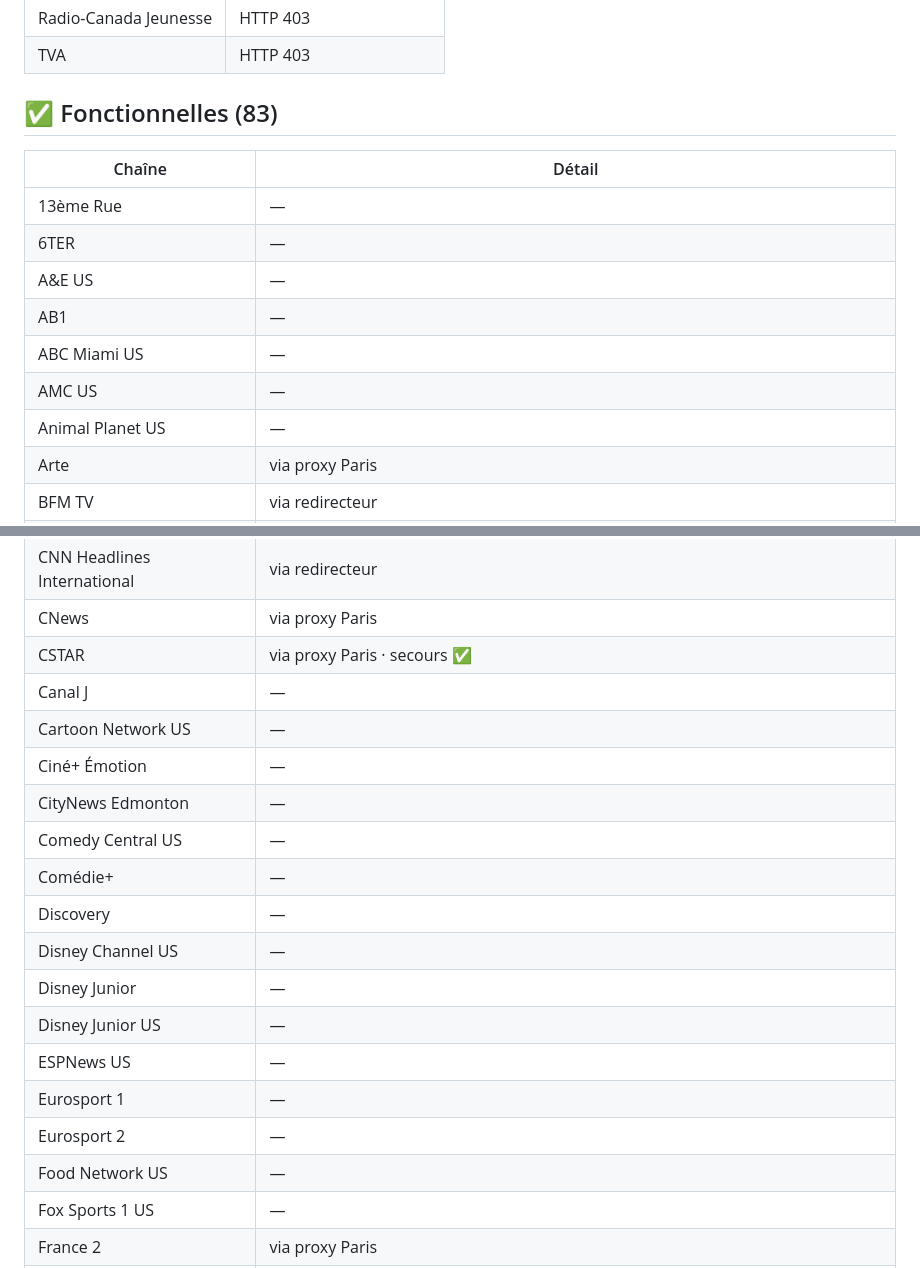
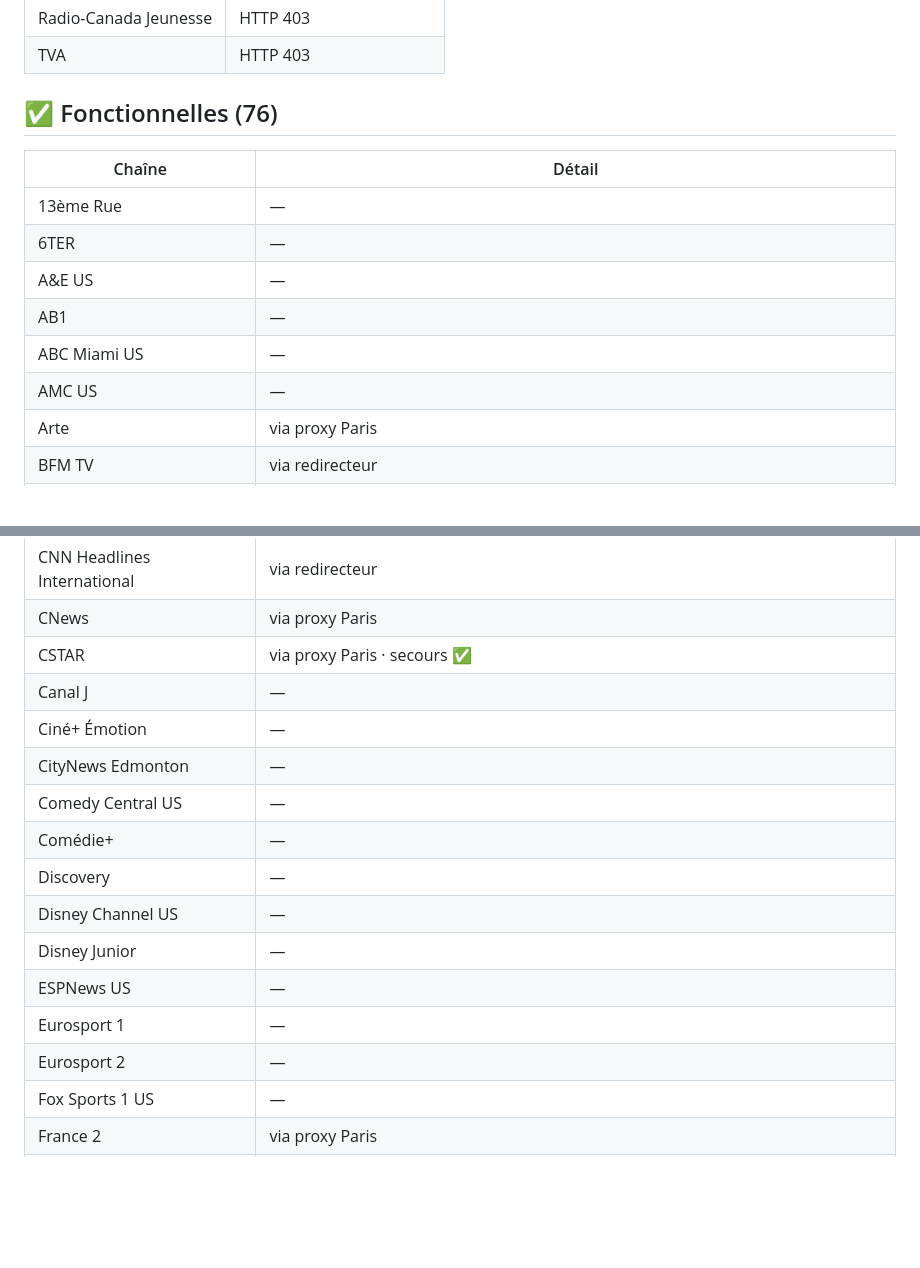
Before and after one commit to Benesty/iptv, a Markdown page: ETAT.md, 2 parts joined by grey strips. Rendered like a GitHub page; blank space fills up the shorter version.

```diff
--- a/ETAT.md
+++ b/ETAT.md
@@ -32,7 +39,7 @@ Vu depuis un runner GitHub aux États-Unis. Un `🌍 403` sur le CDN officiel d'
 | Radio-Canada Jeunesse | HTTP 403 |
 | TVA | HTTP 403 |
 
-## ✅ Fonctionnelles (83)
+## ✅ Fonctionnelles (76)
 
 | Chaîne | Détail |
 |---|---|
@@ -42,7 +49,6 @@ Vu depuis un runner GitHub aux États-Unis. Un `🌍 403` sur le CDN officiel d'
 | AB1 | — |
 | ABC Miami US | — |
 | AMC US | — |
-| Animal Planet US | — |
 | Arte | via proxy Paris |
 | BFM TV | via redirecteur |
 | Bloomberg TV | — |
@@ -55,7 +61,6 @@ Vu depuis un runner GitHub aux États-Unis. Un `🌍 403` sur le CDN officiel d'
 | CNews | via proxy Paris |
 | CSTAR | via proxy Paris · secours ✅ |
 | Canal J | — |
-| Cartoon Network US | — |
 | Ciné+ Émotion | — |
 | CityNews Edmonton | — |
 | Comedy Central US | — |
@@ -63,11 +68,9 @@ Vu depuis un runner GitHub aux États-Unis. Un `🌍 403` sur le CDN officiel d'
 | Discovery | — |
 | Disney Channel US | — |
 | Disney Junior | — |
-| Disney Junior US | — |
 | ESPNews US | — |
 | Eurosport 1 | — |
 | Eurosport 2 | — |
-| Food Network US | — |
 | Fox Sports 1 US | — |
 | France 2 | via proxy Paris |
 | France 24 (FR) | — |
```
Also changed, not shown: other parts of ETAT.md (+11 -7 lines).
